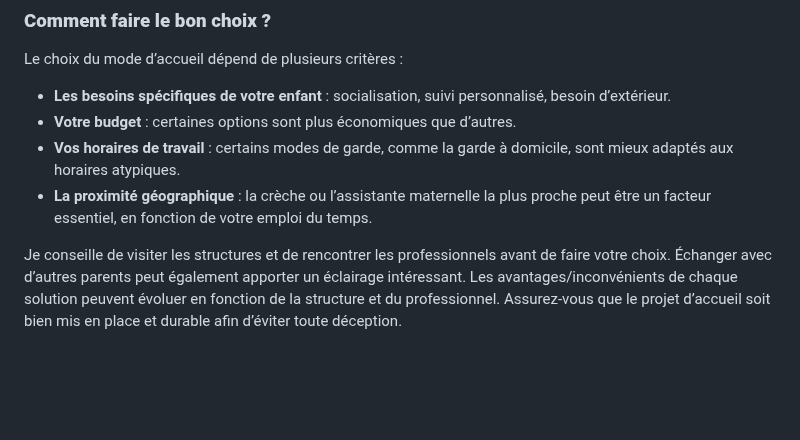
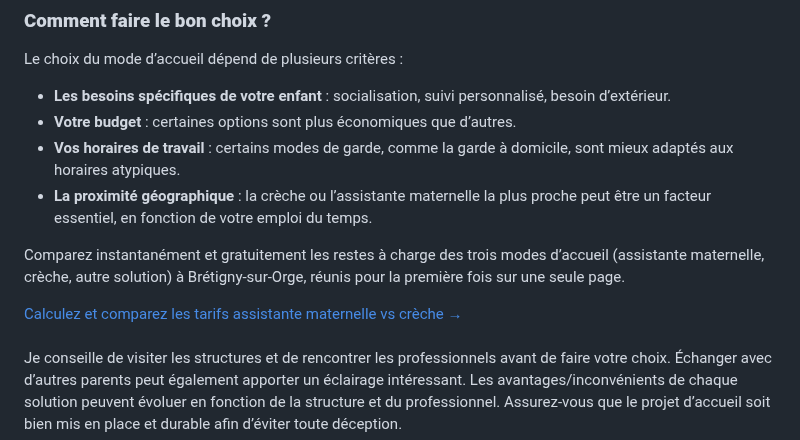
Before and after one commit to Celinahub/audit-sauvegarde-blog-assmat-eleventy, a Markdown page: posts/petite-enfance-bretigny-91/choix-mode-de-garde-bretigny.md, the part around the change. GitHub-like rendering; blank space fills up the shorter version.

Commit message:
lien interne simulateur article mode de garde

```diff
--- a/posts/petite-enfance-bretigny-91/choix-mode-de-garde-bretigny.md
+++ b/posts/petite-enfance-bretigny-91/choix-mode-de-garde-bretigny.md
@@ -376,6 +376,14 @@ Le choix du mode d’accueil dépend de plusieurs critères :
 - **Vos horaires de travail** : certains modes de garde, comme la garde à domicile, sont mieux adaptés aux horaires atypiques.
 - **La proximité géographique** : la crèche ou l’assistante maternelle la plus proche peut être un facteur essentiel, en fonction de votre emploi du temps.
 
+Comparez instantanément et gratuitement les restes à charge des trois modes d’accueil (assistante maternelle, crèche, autre solution) à Brétigny-sur-Orge, réunis pour la première fois sur une seule page.
+
+<div class="button-wrapper">
+  <a href="https://chubert91assmat.netlify.app/simulateur-cout-creche-assistante-maternelle/" target="_blank" class="btn btn-primary btn-article">Calculez et comparez les tarifs assistante maternelle vs crèche →</a>
+</div>
+
+<br>
+
 
 Je conseille de visiter les structures et de rencontrer les professionnels avant de faire votre choix. Échanger avec d’autres parents peut également apporter un éclairage intéressant. Les avantages/inconvénients de chaque solution peuvent évoluer en fonction de la structure et du professionnel. Assurez-vous que le projet d’accueil soit bien mis en place et durable afin d’éviter toute déception.
 
```
